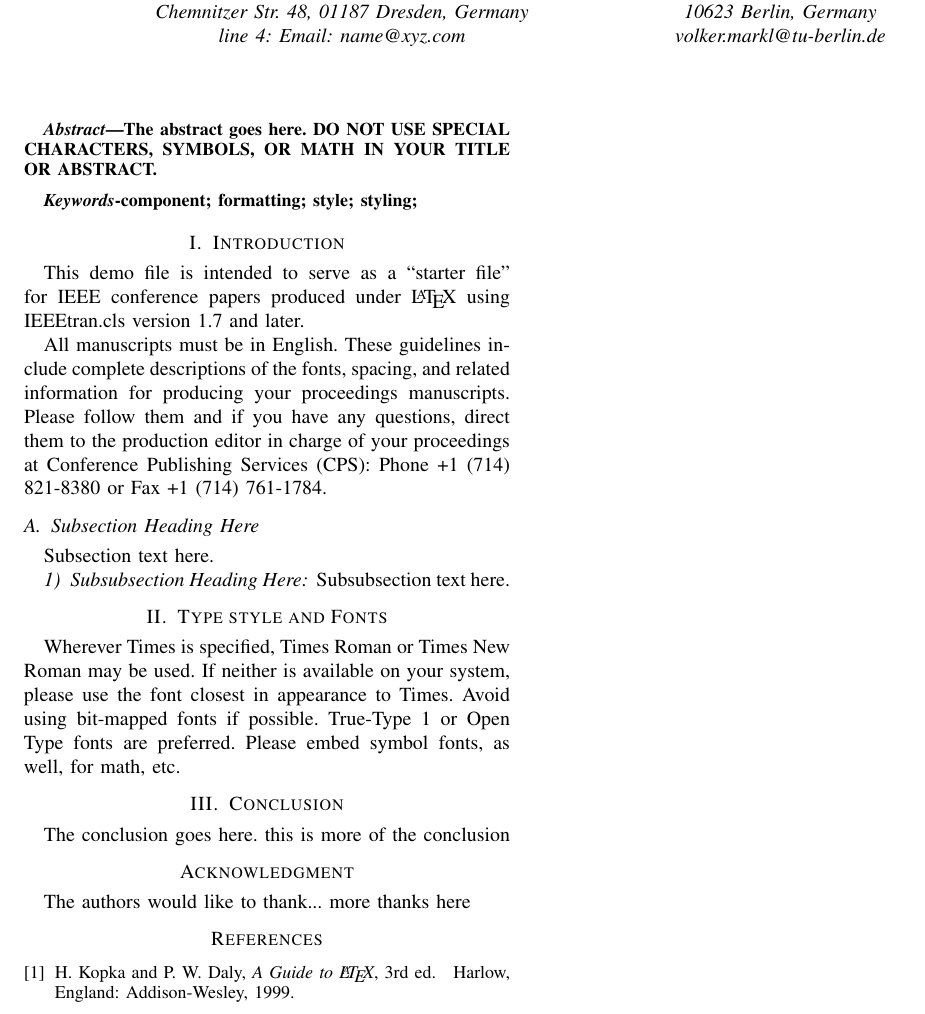
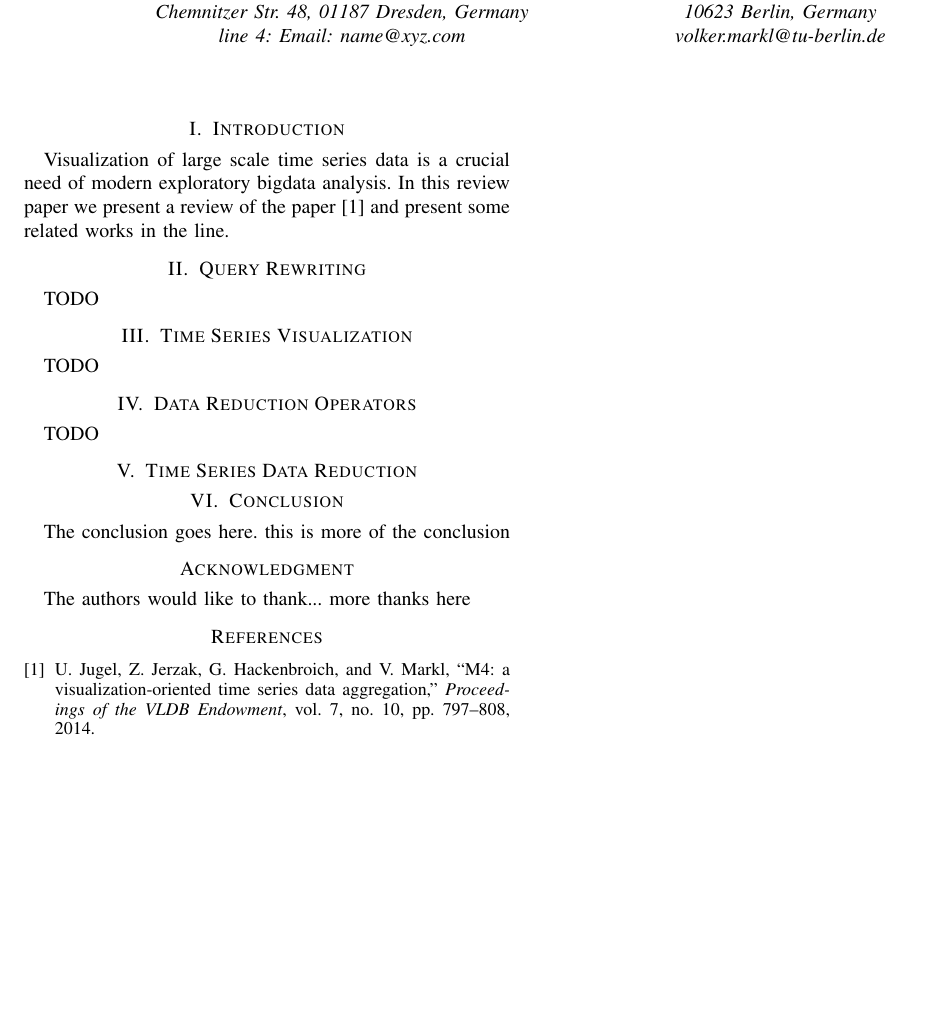
Before and after one commit to johirbuet/researchcomponent, a LaTeX paper (bare_conf.tex, which reads datared.tex, intro.tex, query.tex): part of the page, cut so that both start at the same text, the shorter picture padded with empty space. Compiled offline with pdfLaTeX.

Commit message:
changes made

```diff
--- a/bare_conf.tex
+++ b/bare_conf.tex
@@ -408,15 +408,15 @@ volker.markl@tu-berlin.de}
 \maketitle
 
 
-\begin{abstract}
-The abstract goes here. DO NOT USE SPECIAL CHARACTERS, SYMBOLS, OR MATH IN YOUR TITLE OR ABSTRACT.
+%\begin{abstract}
+%The abstract goes here. DO NOT USE SPECIAL CHARACTERS, SYMBOLS, OR MATH IN YOUR TITLE OR ABSTRACT.
 
-\end{abstract}
+%\end{abstract}
 
-\begin{IEEEkeywords}
-component; formatting; style; styling;
+%\begin{IEEEkeywords}
+%component; formatting; style; styling;
 
-\end{IEEEkeywords}
+%\end{IEEEkeywords}
 
 
 % For peer review papers, you can put extra information on the cover
@@ -431,22 +431,3 @@ component; formatting; style; styling;
 
 
 
-\section{Introduction}
-% no \IEEEPARstart
-This demo file is intended to serve as a ``starter file''
-for IEEE conference papers produced under \LaTeX\ using
-IEEEtran.cls version 1.7 and later.
-
-All manuscripts must be in English. These guidelines include complete descriptions of the fonts, spacing, and related information for producing your proceedings manuscripts. Please follow them and if you have any questions, direct them to the production editor in charge of your proceedings at Conference Publishing Services (CPS): Phone +1 (714) 821-8380 or Fax +1 (714) 761-1784.
-% You must have at least 2 lines in the paragraph with the drop letter
-% (should never be an issue)
-
-\subsection{Subsection Heading Here}
-Subsection text here.
-
-
-\subsubsection{Subsubsection Heading Here}
-Subsubsection text here.
-
-\section{Type style and Fonts}
-Wherever Times is specified, Times Roman or Times New Roman may be used. If neither is available on your system, please use the font closest in appearance to Times. Avoid using bit-mapped fonts if possible. True-Type 1 or Open Type fonts are preferred. Please embed symbol fonts, as well, for math, etc.
@@ -565,20 +550,20 @@ more thanks here
 % http://www.ctan.org/tex-archive/biblio/bibtex/contrib/doc/
 % The IEEEtran BibTeX style support page is at:
 % http://www.michaelshell.org/tex/ieeetran/bibtex/
-%\bibliographystyle{IEEEtran}
+\bibliographystyle{IEEEtran}
 % argument is your BibTeX string definitions and bibliography database(s)
-%\bibliography{IEEEabrv,../bib/paper}
+\bibliography{IEEEabrv}
 %
 % <OR> manually copy in the resultant .bbl file
 % set second argument of \begin to the number of references
 % (used to reserve space for the reference number labels box)
-\begin{thebibliography}{1}
+%\begin{thebibliography}{1}
 
-\bibitem{IEEEhowto:kopka}
-H.~Kopka and P.~W. Daly, \emph{A Guide to \LaTeX}, 3rd~ed.\hskip 1em plus
-  0.5em minus 0.4em\relax Harlow, England: Addison-Wesley, 1999.
+%\bibitem{IEEEhowto:kopka}
+%H.~Kopka and P.~W. Daly, \emph{A Guide to \LaTeX}, 3rd~ed.\hskip 1em plus
+%  0.5em minus 0.4em\relax Harlow, England: Addison-Wesley, 1999.
 
-\end{thebibliography}
+%\end{thebibliography}
 
 
 
--- /dev/null
+++ b/datared.tex
@@ -0,0 +1,2 @@
+\section{Data Reduction Operators}
+TODO
--- /dev/null
+++ b/intro.tex
@@ -0,0 +1,3 @@
+\section{Introduction} \label{intro}
+Visualization of large scale time series data is a crucial need of modern exploratory
+bigdata analysis. In this review paper we present a review of the paper \cite{jugel2014m4} and present some related works in the line.
--- /dev/null
+++ b/query.tex
@@ -0,0 +1,2 @@
+\section{Query Rewriting}
+TODO
--- /dev/null
+++ b/tsdatared.tex
@@ -0,0 +1 @@
+\section{Time Series Data Reduction}
--- /dev/null
+++ b/visualization.tex
@@ -0,0 +1,2 @@
+\section{Time Series Visualization}
+TODO
```
Also changed, not shown: IEEEabrv.bib (added, +10 -0 lines), bare_conf.bbl (added), bare_conf.pdf, bare_conf.tex (6 more changed lines), 4 other files.
